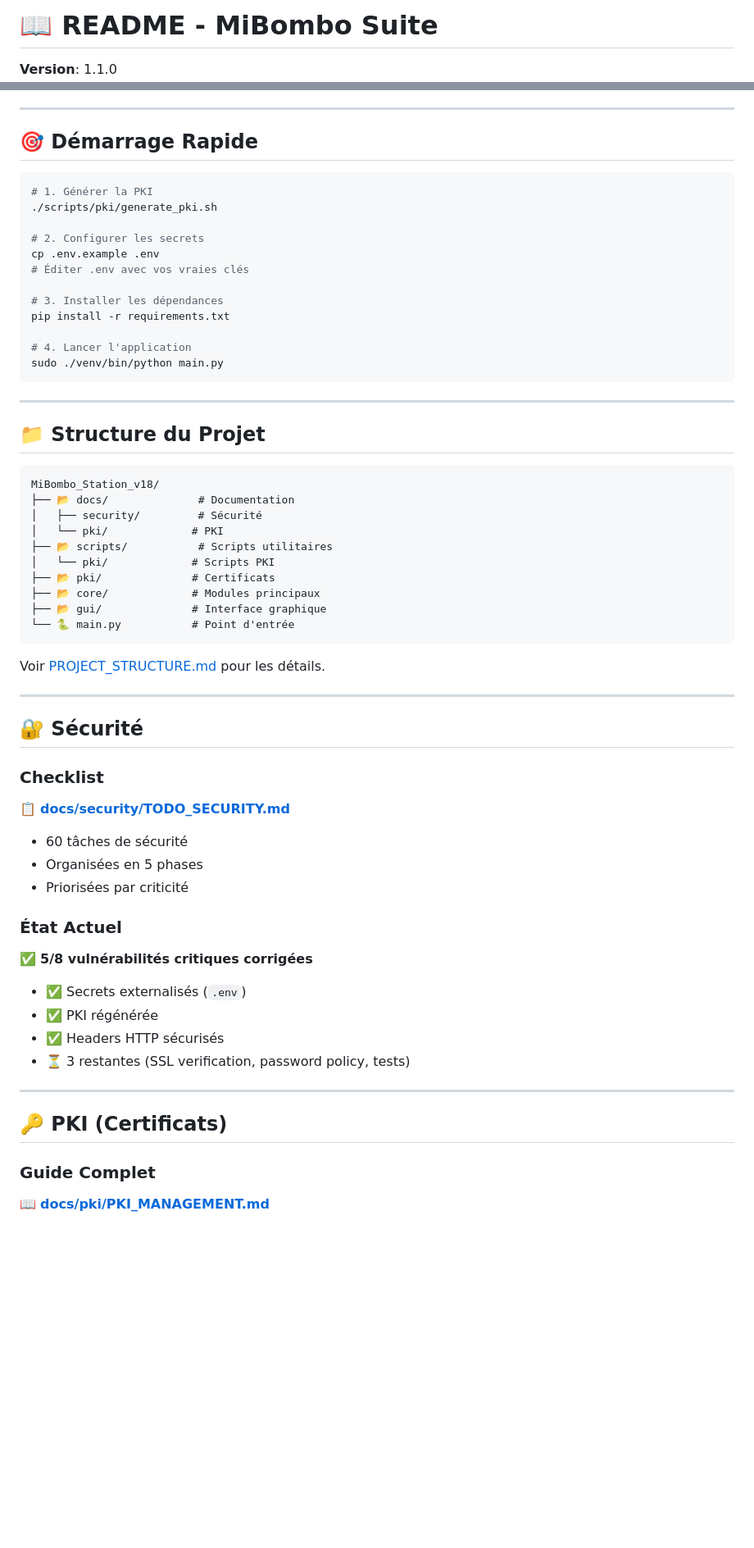
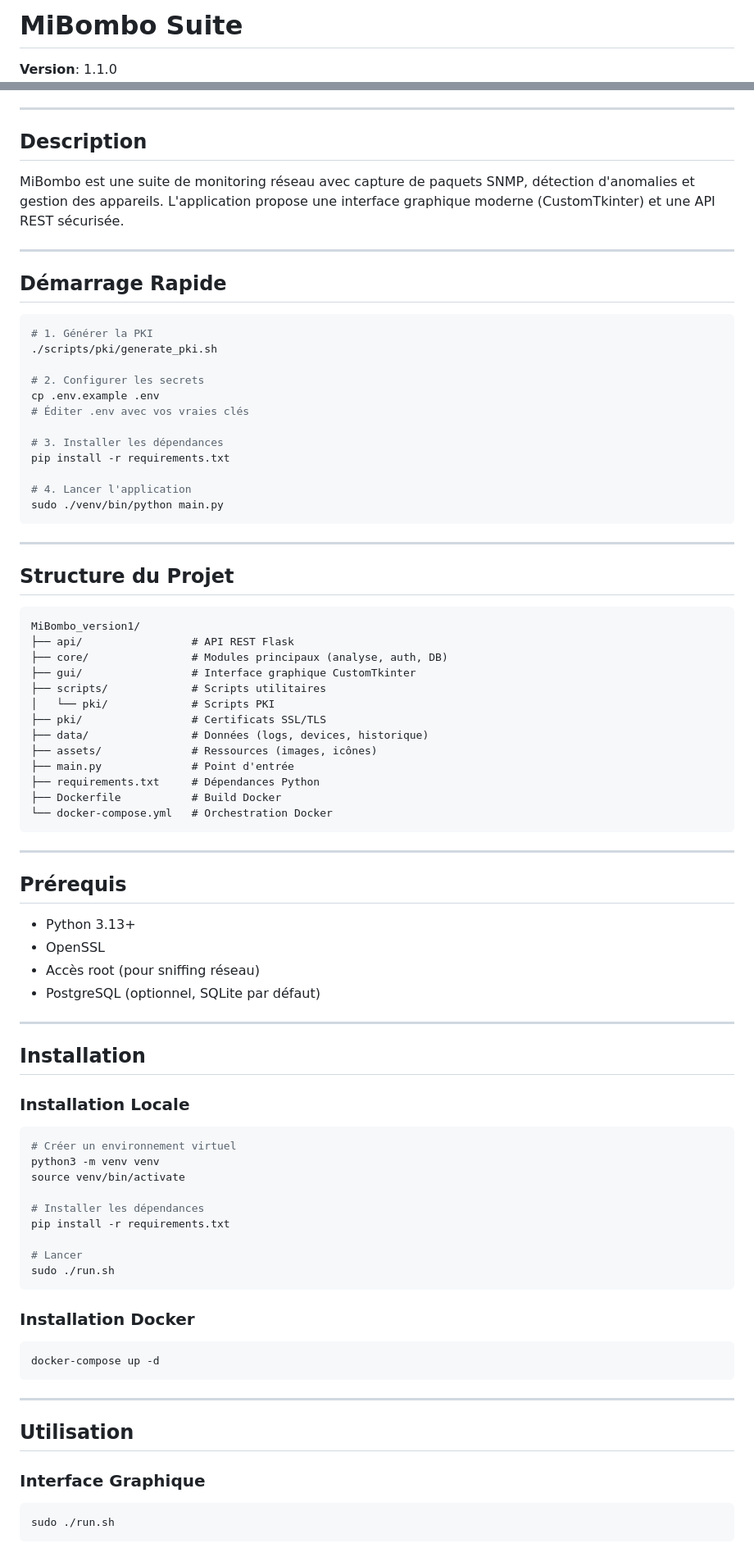
Before and after one commit to Dapra-Enzo/SNMP-MiBombo-, a Markdown page: MiBombo_version1/README.md, 2 parts joined by grey strips. Shown at 82% size. Rendered like a GitHub page; blank space fills up the shorter version.

Commit message:
README: version conventionnelle sans emojis

````diff
--- a/MiBombo_version1/README.md
+++ b/MiBombo_version1/README.md
@@ -1,3 +1,3 @@
-# 📖 README - MiBombo Suite
+# MiBombo Suite
 
 **Version**: 1.1.0
@@ -5,7 +5,13 @@
 
 ---
 
-## 🎯 Démarrage Rapide
+## Description
+
+MiBombo est une suite de monitoring réseau avec capture de paquets SNMP, détection d'anomalies et gestion des appareils. L'application propose une interface graphique moderne (CustomTkinter) et une API REST sécurisée.
+
+---
+
+## Démarrage Rapide
 
 ```bash
 # 1. Générer la PKI
@@ -24,43 +30,64 @@ sudo ./venv/bin/python main.py
 
 ---
 
-## 📁 Structure du Projet
+## Structure du Projet
 
 ```
-MiBombo_Station_v18/
-├── 📂 docs/              # Documentation
-│   ├── security/         # Sécurité
-│   └── pki/             # PKI
-├── 📂 scripts/           # Scripts utilitaires
+MiBombo_version1/
+├── api/                 # API REST Flask
+├── core/                # Modules principaux (analyse, auth, DB)
+├── gui/                 # Interface graphique CustomTkinter
+├── scripts/             # Scripts utilitaires
 │   └── pki/             # Scripts PKI
-├── 📂 pki/              # Certificats
-├── 📂 core/             # Modules principaux
-├── 📂 gui/              # Interface graphique
-└── 🐍 main.py           # Point d'entrée
+├── pki/                 # Certificats SSL/TLS
+├── data/                # Données (logs, devices, historique)
+├── assets/              # Ressources (images, icônes)
+├── main.py              # Point d'entrée
+├── requirements.txt     # Dépendances Python
+├── Dockerfile           # Build Docker
+└── docker-compose.yml   # Orchestration Docker
 ```
-
-Voir [PROJECT_STRUCTURE.md](PROJECT_STRUCTURE.md) pour les détails.
 
 ---
 
-## 🔐 Sécurité
+## Prérequis
 
-### Checklist
-📋 **[docs/security/TODO_SECURITY.md](docs/security/TODO_SECURITY.md)**
-- 60 tâches de sécurité
-- Organisées en 5 phases
-- Priorisées par criticité
-
-### État Actuel
-✅ **5/8 vulnérabilités critiques corrigées**
-- ✅ Secrets externalisés (`.env`)
-- ✅ PKI régénérée
-- ✅ Headers HTTP sécurisés
-- ⏳ 3 restantes (SSL verification, password policy, tests)
+- Python 3.13+
+- OpenSSL
+- Accès root (pour sniffing réseau)
+- PostgreSQL (optionnel, SQLite par défaut)
 
 ---
 
-## 🔑 PKI (Certificats)
+## Installation
 
-### Guide Complet
-📖 **[docs/pki/PKI_MANAGEMENT.md](docs/pki/PKI_MANAGEMENT.md)**
+### Installation Locale
+
+```bash
+# Créer un environnement virtuel
+python3 -m venv venv
+source venv/bin/activate
+
+# Installer les dépendances
+pip install -r requirements.txt
+
+# Lancer
+sudo ./run.sh
+```
+
+### Installation Docker
+
+```bash
+docker-compose up -d
+```
+
+---
+
+## Utilisation
+
+### Interface Graphique
+
+```bash
+sudo ./run.sh
+```
+
````
Also changed, not shown: other parts of MiBombo_version1/README.md (+68 -153 lines).
